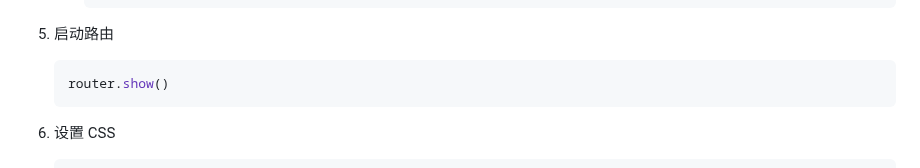
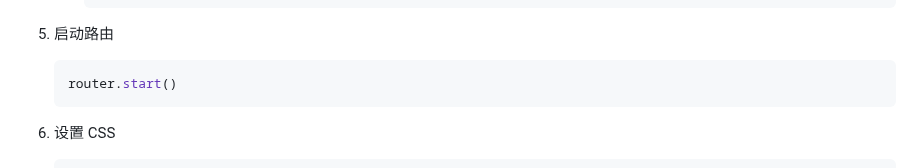
Before and after one commit to iuroc/apee-router, a Markdown page: README.md, the part around the change. Drawn GitHub-style.

Commit message:
更新 README.md
更正内容

````diff
--- a/README.md
+++ b/README.md
@@ -75,7 +75,7 @@ Apee-Router 是一个简单且轻量级的 JavaScript 路由库，允许开发
 6. 启动路由
 
     ```ts
-    router.show()
+    router.start()
     ```
 7. 设置 CSS
 
````
